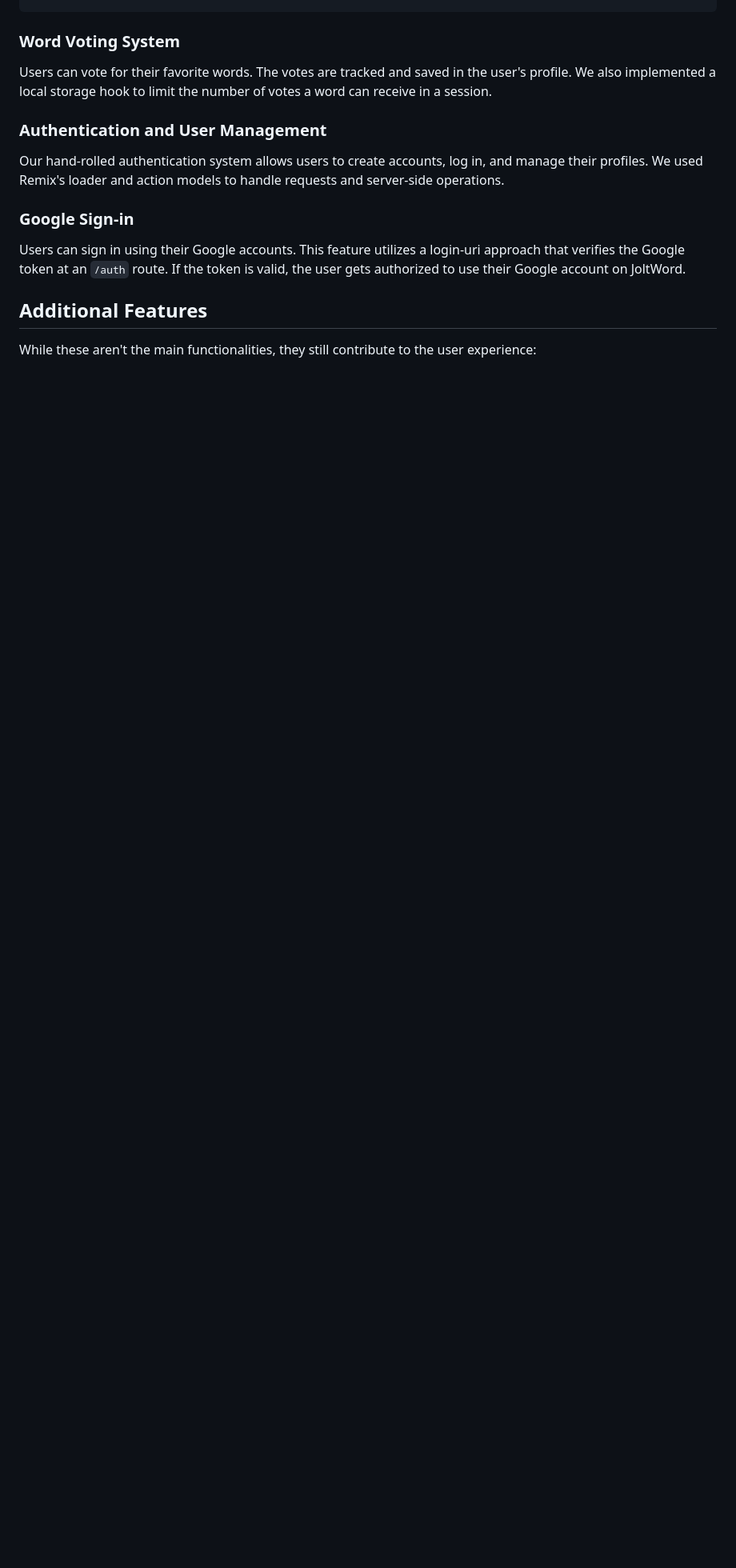
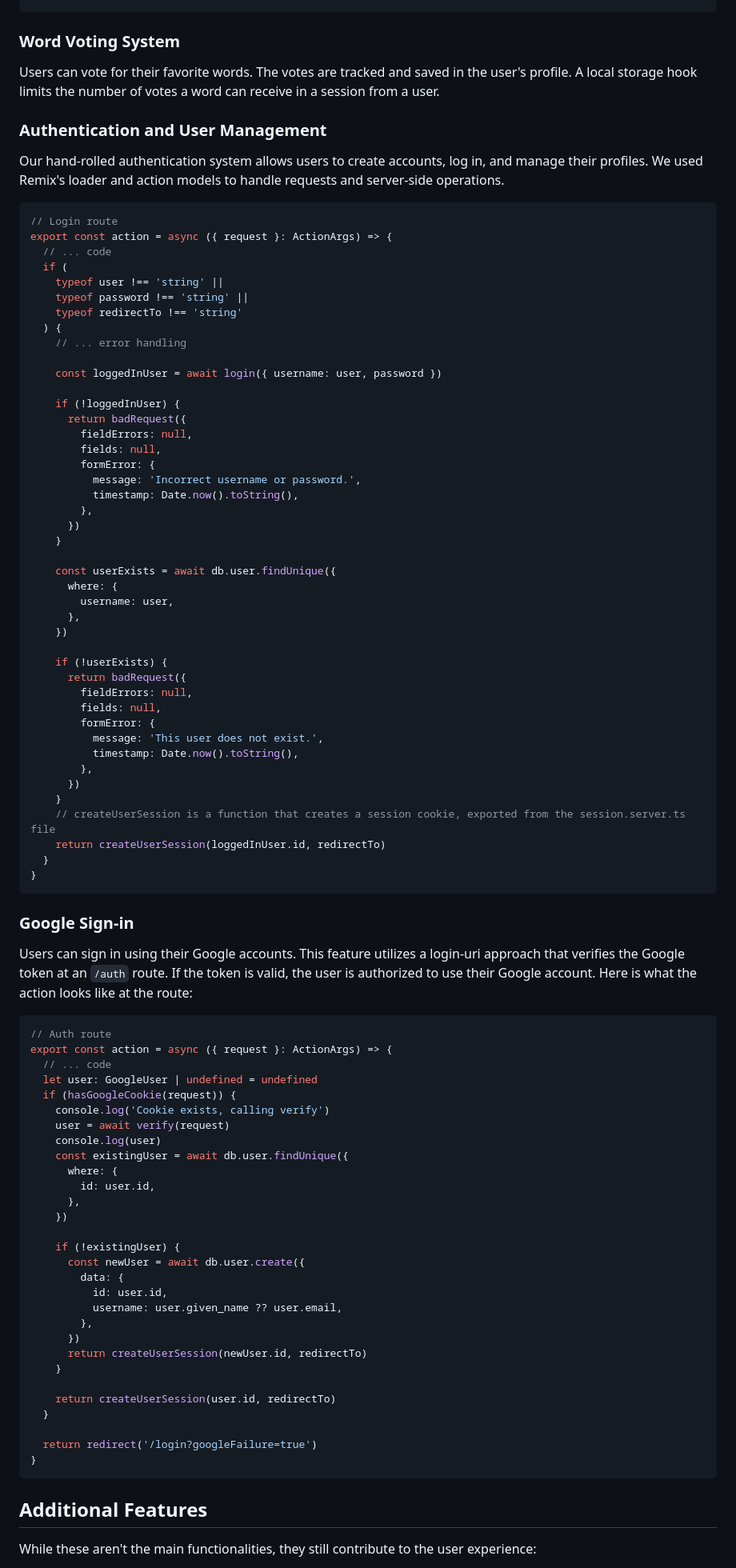
Before and after one commit to matt-o-west/jolt-word, a Markdown page: README.md, the part around one of its changes. Shown at 80% size. Drawn GitHub-style; blank space fills up the shorter version.

````diff
--- a/README.md
+++ b/README.md
@@ -97,15 +133,93 @@ async function generateRandomWord(): Promise<string> {
 
 ### Word Voting System
 
-Users can vote for their favorite words. The votes are tracked and saved in the user's profile. We also implemented a local storage hook to limit the number of votes a word can receive in a session.
+Users can vote for their favorite words. The votes are tracked and saved in the user's profile. A local storage hook limits the number of votes a word can receive in a session from a user.
 
 ### Authentication and User Management
 
 Our hand-rolled authentication system allows users to create accounts, log in, and manage their profiles. We used Remix's loader and action models to handle requests and server-side operations.
 
+```js
+// Login route
+export const action = async ({ request }: ActionArgs) => {
+  // ... code
+  if (
+    typeof user !== 'string' ||
+    typeof password !== 'string' ||
+    typeof redirectTo !== 'string'
+  ) {
+    // ... error handling
+
+    const loggedInUser = await login({ username: user, password })
+
+    if (!loggedInUser) {
+      return badRequest({
+        fieldErrors: null,
+        fields: null,
+        formError: {
+          message: 'Incorrect username or password.',
+          timestamp: Date.now().toString(),
+        },
+      })
+    }
+
+    const userExists = await db.user.findUnique({
+      where: {
+        username: user,
+      },
+    })
+
+    if (!userExists) {
+      return badRequest({
+        fieldErrors: null,
+        fields: null,
+        formError: {
+          message: 'This user does not exist.',
+          timestamp: Date.now().toString(),
+        },
+      })
+    }
+    // createUserSession is a function that creates a session cookie, exported from the session.server.ts file
+    return createUserSession(loggedInUser.id, redirectTo)
+  }
+}
+```
+
 ### Google Sign-in
 
-Users can sign in using their Google accounts. This feature utilizes a login-uri approach that verifies the Google token at an `/auth` route. If the token is valid, the user gets authorized to use their Google account on JoltWord.
+Users can sign in using their Google accounts. This feature utilizes a login-uri approach that verifies the Google token at an `/auth` route. If the token is valid, the user is authorized to use their Google account. Here is what the action looks like at the route:
+
+```js
+// Auth route
+export const action = async ({ request }: ActionArgs) => {
+  // ... code
+  let user: GoogleUser | undefined = undefined
+  if (hasGoogleCookie(request)) {
+    console.log('Cookie exists, calling verify')
+    user = await verify(request)
+    console.log(user)
+    const existingUser = await db.user.findUnique({
+      where: {
+        id: user.id,
+      },
+    })
+
+    if (!existingUser) {
+      const newUser = await db.user.create({
+        data: {
+          id: user.id,
+          username: user.given_name ?? user.email,
+        },
+      })
+      return createUserSession(newUser.id, redirectTo)
+    }
+
+    return createUserSession(user.id, redirectTo)
+  }
+
+  return redirect('/login?googleFailure=true')
+}
+```
 
 ## Additional Features
 
````
Also changed, not shown: other parts of README.md (+46 -4 lines).
